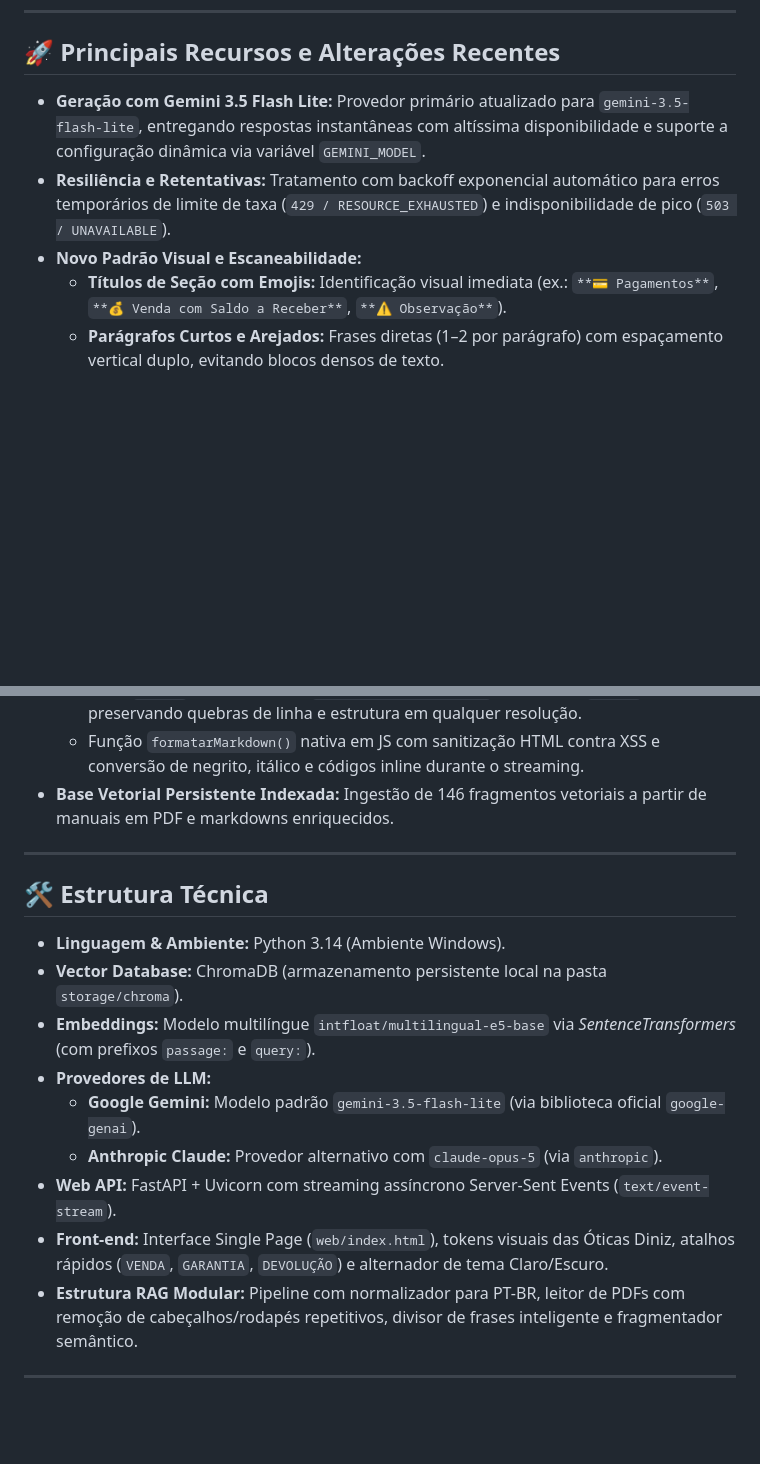
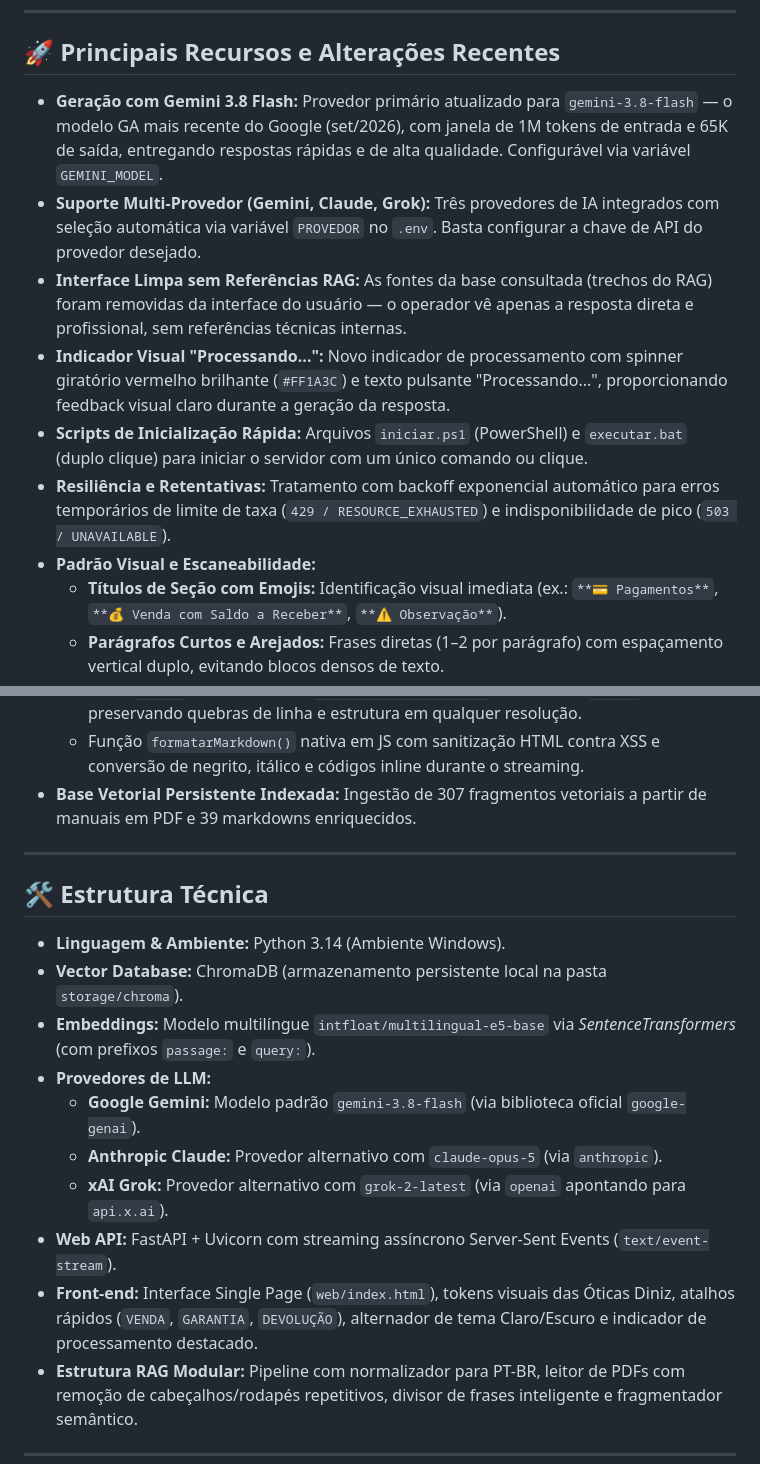
Before and after one commit to Carlos566487/agent-ia-dataweb, a Markdown page: README.md, 2 parts joined by grey strips. Drawn GitHub-style; blank space fills up the shorter version.

```diff
--- a/README.md
+++ b/README.md
@@ -8,9 +8,13 @@ O sistema consome a base de conhecimento local (manuais em PDF e documentos cura
 
 ## 🚀 Principais Recursos e Alterações Recentes
 
-* **Geração com Gemini 3.5 Flash Lite:** Provedor primário atualizado para `gemini-3.5-flash-lite`, entregando respostas instantâneas com altíssima disponibilidade e suporte a configuração dinâmica via variável `GEMINI_MODEL`.
+* **Geração com Gemini 3.8 Flash:** Provedor primário atualizado para `gemini-3.8-flash` — o modelo GA mais recente do Google (set/2026), com janela de 1M tokens de entrada e 65K de saída, entregando respostas rápidas e de alta qualidade. Configurável via variável `GEMINI_MODEL`.
+* **Suporte Multi-Provedor (Gemini, Claude, Grok):** Três provedores de IA integrados com seleção automática via variável `PROVEDOR` no `.env`. Basta configurar a chave de API do provedor desejado.
+* **Interface Limpa sem Referências RAG:** As fontes da base consultada (trechos do RAG) foram removidas da interface do usuário — o operador vê apenas a resposta direta e profissional, sem referências técnicas internas.
+* **Indicador Visual "Processando...":** Novo indicador de processamento com spinner giratório vermelho brilhante (`#FF1A3C`) e texto pulsante "Processando...", proporcionando feedback visual claro durante a geração da resposta.
+* **Scripts de Inicialização Rápida:** Arquivos `iniciar.ps1` (PowerShell) e `executar.bat` (duplo clique) para iniciar o servidor com um único comando ou clique.
 * **Resiliência e Retentativas:** Tratamento com backoff exponencial automático para erros temporários de limite de taxa (`429 / RESOURCE_EXHAUSTED`) e indisponibilidade de pico (`503 / UNAVAILABLE`).
-* **Novo Padrão Visual e Escaneabilidade:**
+* **Padrão Visual e Escaneabilidade:**
   * **Títulos de Seção com Emojis:** Identificação visual imediata (ex.: `**💳 Pagamentos**`, `**💰 Venda com Saldo a Receber**`, `**⚠️ Observação**`).
   * **Parágrafos Curtos e Arejados:** Frases diretas (1–2 por parágrafo) com espaçamento vertical duplo, evitando blocos densos de texto.
   * **Marcadores Estruturados:** Itens e métodos listados em linhas individuais no padrão `• **Nome:** Descrição.`.
@@ -20,7 +24,7 @@ O sistema consome a base de conhecimento local (manuais em PDF e documentos cura
 * **Frontend Aprimorado (`web/index.html`):**
   * Estilo `.balao` atualizado com `white-space: pre-wrap;` e tipografia `strong`, preservando quebras de linha e estrutura em qualquer resolução.
   * Função `formatarMarkdown()` nativa em JS com sanitização HTML contra XSS e conversão de negrito, itálico e códigos inline durante o streaming.
-* **Base Vetorial Persistente Indexada:** Ingestão de 146 fragmentos vetoriais a partir de manuais em PDF e markdowns enriquecidos.
+* **Base Vetorial Persistente Indexada:** Ingestão de 307 fragmentos vetoriais a partir de manuais em PDF e 39 markdowns enriquecidos.
 
 ---
 
@@ -30,10 +34,11 @@ O sistema consome a base de conhecimento local (manuais em PDF e documentos cura
 * **Vector Database:** ChromaDB (armazenamento persistente local na pasta `storage/chroma`).
 * **Embeddings:** Modelo multilíngue `intfloat/multilingual-e5-base` via *SentenceTransformers* (com prefixos `passage:` e `query:`).
 * **Provedores de LLM:**
-  * **Google Gemini:** Modelo padrão `gemini-3.5-flash-lite` (via biblioteca oficial `google-genai`).
+  * **Google Gemini:** Modelo padrão `gemini-3.8-flash` (via biblioteca oficial `google-genai`).
   * **Anthropic Claude:** Provedor alternativo com `claude-opus-5` (via `anthropic`).
+  * **xAI Grok:** Provedor alternativo com `grok-2-latest` (via `openai` apontando para `api.x.ai`).
 * **Web API:** FastAPI + Uvicorn com streaming assíncrono Server-Sent Events (`text/event-stream`).
-* **Front-end:** Interface Single Page (`web/index.html`), tokens visuais das Óticas Diniz, atalhos rápidos (`VENDA`, `GARANTIA`, `DEVOLUÇÃO`) e alternador de tema Claro/Escuro.
+* **Front-end:** Interface Single Page (`web/index.html`), tokens visuais das Óticas Diniz, atalhos rápidos (`VENDA`, `GARANTIA`, `DEVOLUÇÃO`), alternador de tema Claro/Escuro e indicador de processamento destacado.
 * **Estrutura RAG Modular:** Pipeline com normalizador para PT-BR, leitor de PDFs com remoção de cabeçalhos/rodapés repetitivos, divisor de frases inteligente e fragmentador semântico.
 
 ---
```
Also changed, not shown: other parts of README.md (+42 -8 lines).
